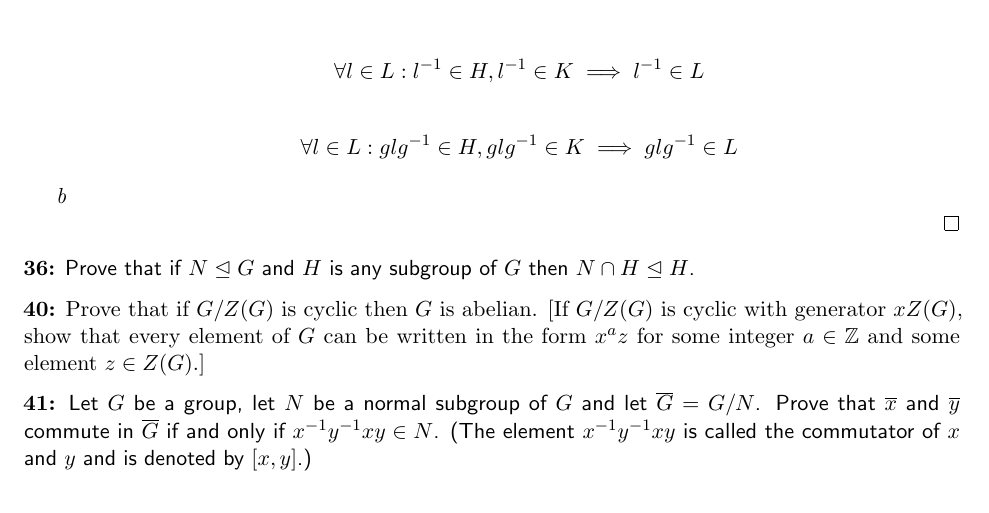
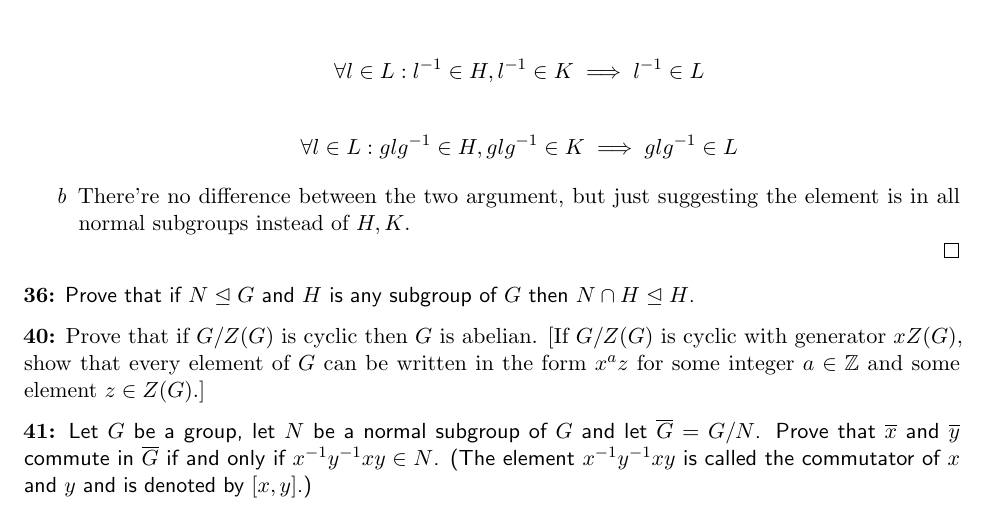
Before and after one commit to taooceros/MATH-541-HW, a LaTeX problem sheet (hw4.tex): part of page 2 of 2, cut so that both start at the same text. Compiled offline with pdfLaTeX.

Commit message:
finish hasf

```diff
--- a/hw4.tex
+++ b/hw4.tex
@@ -274,7 +274,7 @@ Sec. 3.1: 2, 14, 22, 24, 36, 40, 41
 		      \[
 			      \forall l \in L: glg^{-1} \in H, glg^{-1} \in K \implies glg^{-1} \in L
 		      \]
-		\item
+		\item There're no difference between the two argument, but just suggesting the element is in all normal subgroups instead of $H,K$.
 	\end{enumerate}
 \end{proof}
 
```
Also changed, not shown: hw4.pdf.
